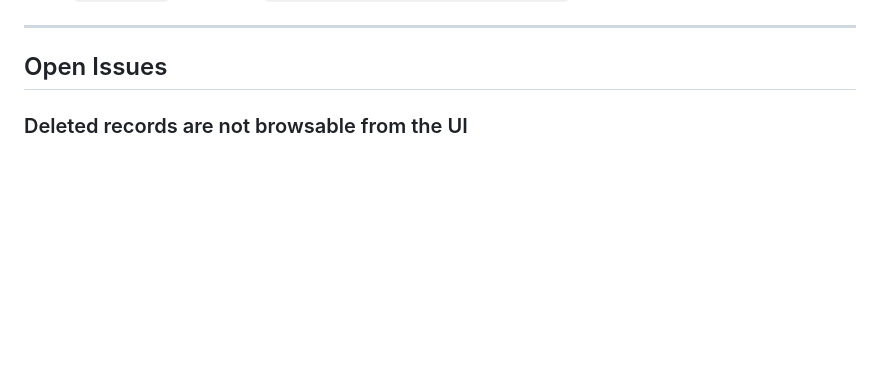
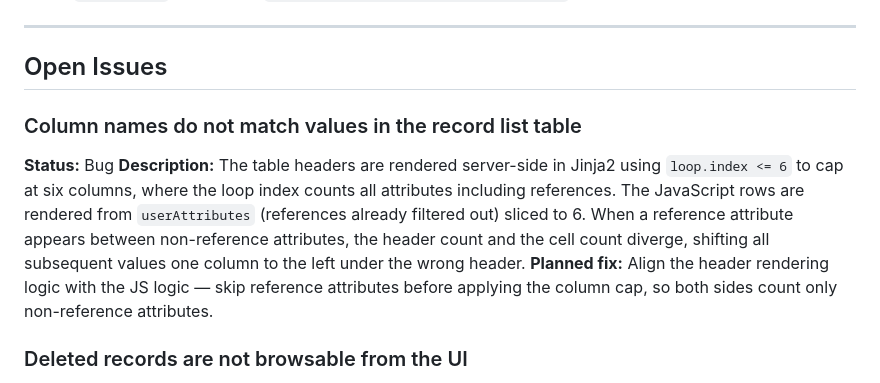
Before and after one commit to planemarlin/minimdm, a Markdown page: docs/known_issues.md, the part around the change. Drawn GitHub-style; blank space fills up the shorter version.

Commit message:
Document column name/value mismatch bug in known issues
Co-Authored-By: Claude Sonnet 4.6 <noreply@anthropic.com>

```diff
--- a/docs/known_issues.md
+++ b/docs/known_issues.md
@@ -22,6 +22,11 @@ Issues marked **Fixed** are resolved in the current codebase.
 ---
 
 ## Open Issues
+
+### Column names do not match values in the record list table
+**Status:** Bug
+**Description:** The table headers are rendered server-side in Jinja2 using `loop.index <= 6` to cap at six columns, where the loop index counts all attributes including references. The JavaScript rows are rendered from `userAttributes` (references already filtered out) sliced to 6. When a reference attribute appears between non-reference attributes, the header count and the cell count diverge, shifting all subsequent values one column to the left under the wrong header.
+**Planned fix:** Align the header rendering logic with the JS logic — skip reference attributes before applying the column cap, so both sides count only non-reference attributes.
 
 ### Deleted records are not browsable from the UI
 **Status:** Design limitation / future work
```
